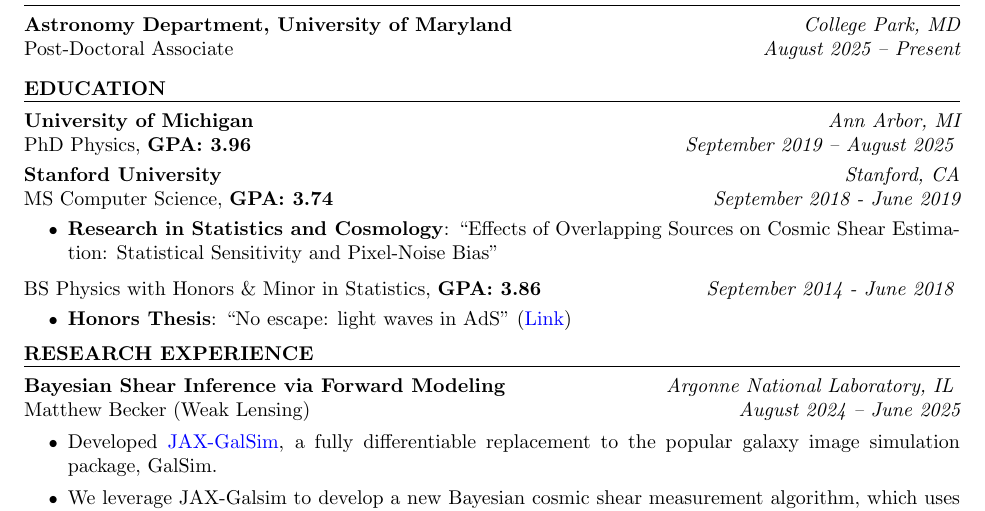
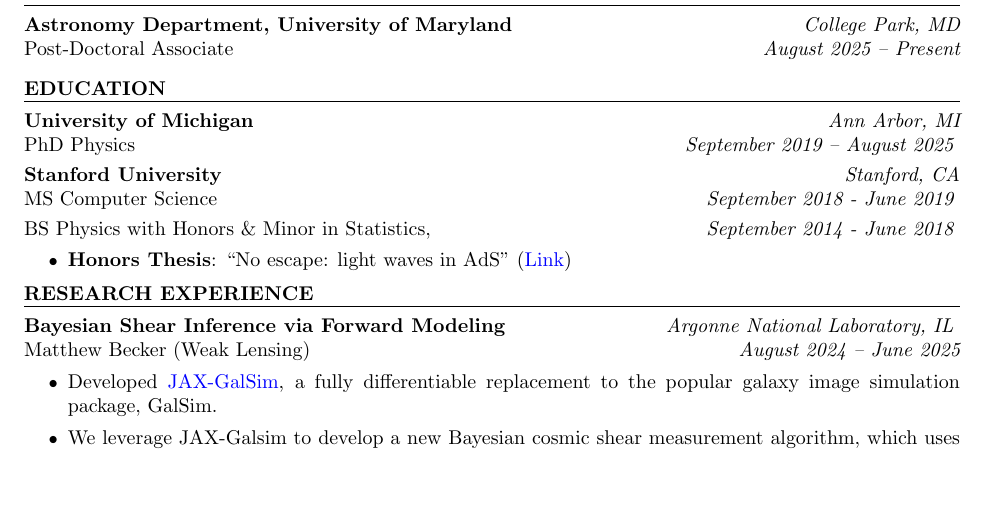
Before and after one commit to ismael-mendoza/CV, a LaTeX CV (cv.tex): part of page 1 of 5, cut so that both start at the same text, the shorter picture padded with empty space. Compiled offline with pdfLaTeX.

Commit message:
Updates from Overleaf

```diff
--- a/cv.tex
+++ b/cv.tex
@@ -60,24 +60,26 @@
 \begin{rSection}{Education}
 
 {\bf University of Michigan} \hfill {\em Ann Arbor, MI}
-\\ PhD Physics, \textbf{GPA: 3.96} \hfill {\em September 2019 -- August 2025}
+\\ PhD Physics \hfill {\em September 2019 -- August 2025}
 \vspace*{-0.1cm}
+%\textbf{GPA: 3.96}
 %
 
 {\bf Stanford University} \hfill {\em Stanford, CA}
-\\ MS Computer Science, \textbf{GPA: 3.74} \hfill {\em September 2018 - June 2019}
-
+\\ MS Computer Science \hfill {\em September 2018 - June 2019}
+% \textbf{GPA: 3.74}
 \vspace*{-0.1cm}
 %
-\begin{itemize}[itemsep=-0.3em] %compress item separation for aesthetics.
+% \begin{itemize}[itemsep=-0.3em] %compress item separation for aesthetics.
 
-    \item
-    \textbf{Research in Statistics and Cosmology}: ``Effects of Overlapping Sources on Cosmic Shear Estimation:  Statistical Sensitivity and Pixel-Noise Bias''
-\end{itemize}
+%     \item
+%     \textbf{Research in Statistics and Cosmology}: ``Effects of Overlapping Sources on Cosmic Shear Estimation:  Statistical Sensitivity and Pixel-Noise Bias''
+% \end{itemize}
 
 %
-BS Physics with Honors \& Minor in Statistics, \textbf{GPA: 3.86} \hfill {\em September 2014 - June 2018}
+BS Physics with Honors \& Minor in Statistics, \hfill {\em September 2014 - June 2018}
 %
+% \textbf{GPA: 3.86}
 \vspace*{-0.1cm}
 \begin{itemize}[itemsep=-0.25em]
 
```
